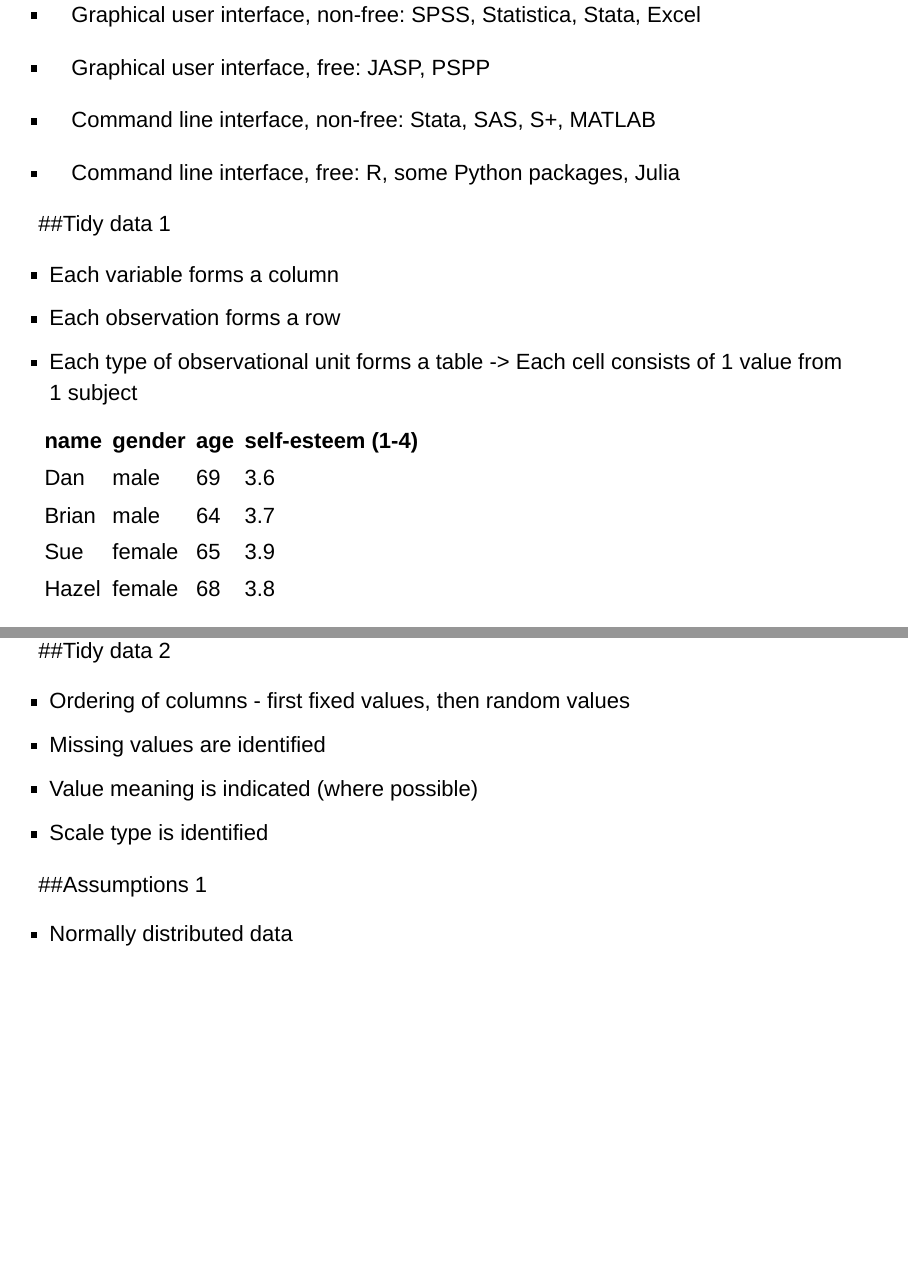
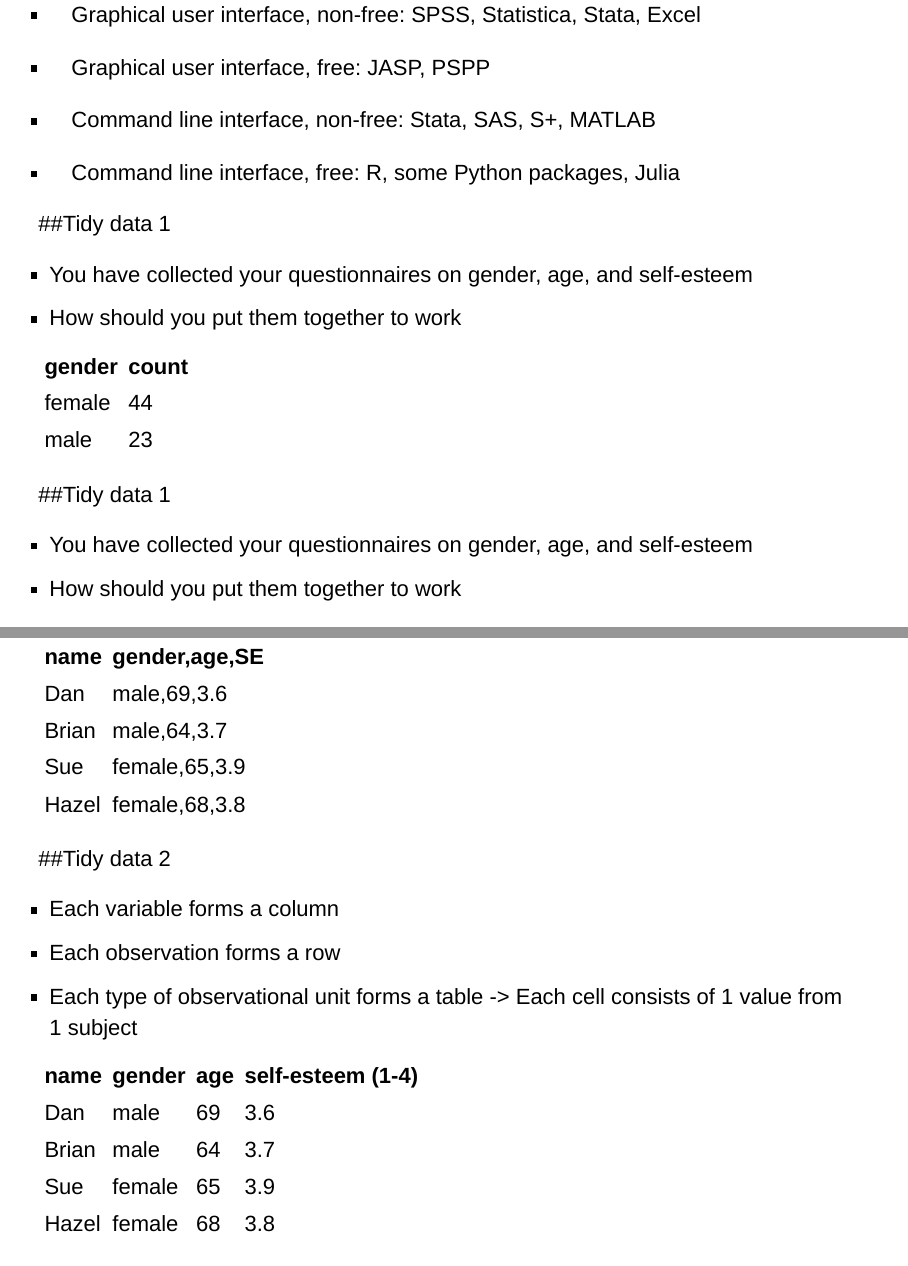
Before and after one commit to wsoral/advanced_stats, an R Markdown document (lab_presentations/lab1.Rmd): pages 5 and 6 of 13 before the commit and pages 5 and 6 of 14 after it, joined at a grey line. Rendered offline with R 4.5, knitr and Pandoc, with nearby package versions; drawn as Slidy slides in place of the format the file asks for; code that draws random numbers runs with fixed seeds of ours.

Commit message:
lab pres1 final2

```diff
--- a/lab_presentations/lab1.Rmd
+++ b/lab_presentations/lab1.Rmd
@@ -54,6 +54,29 @@
 
 ##Tidy data 1
 
+  - You have collected your questionnaires on gender, age, and self-esteem
+  - How should you put them together to work
+
+| gender  |count |
+|-------- |------|
+|  female | 44   |
+|  male   | 23   |
+
+##Tidy data 1
+
+  - You have collected your questionnaires on gender, age, and self-esteem
+  - How should you put them together to work
+
+|name    |  gender,age,SE |
+|--------|----------------|
+| Dan    |  male,69,3.6   |
+| Brian  |  male,64,3.7   |
+| Sue    |  female,65,3.9 |
+| Hazel  |  female,68,3.8 |
+
+
+##Tidy data 2
+
   - Each variable forms a column
   - Each observation forms a row
   - Each type of observational unit forms a table
@@ -66,7 +89,7 @@
 | Sue    |  female | 65   |  3.9             |
 | Hazel  |  female | 68   |  3.8             |
 
-##Tidy data 2
+##Tidy data 3
 
  - Ordering of columns - first fixed values, then random values
  - Missing values are identified
```
